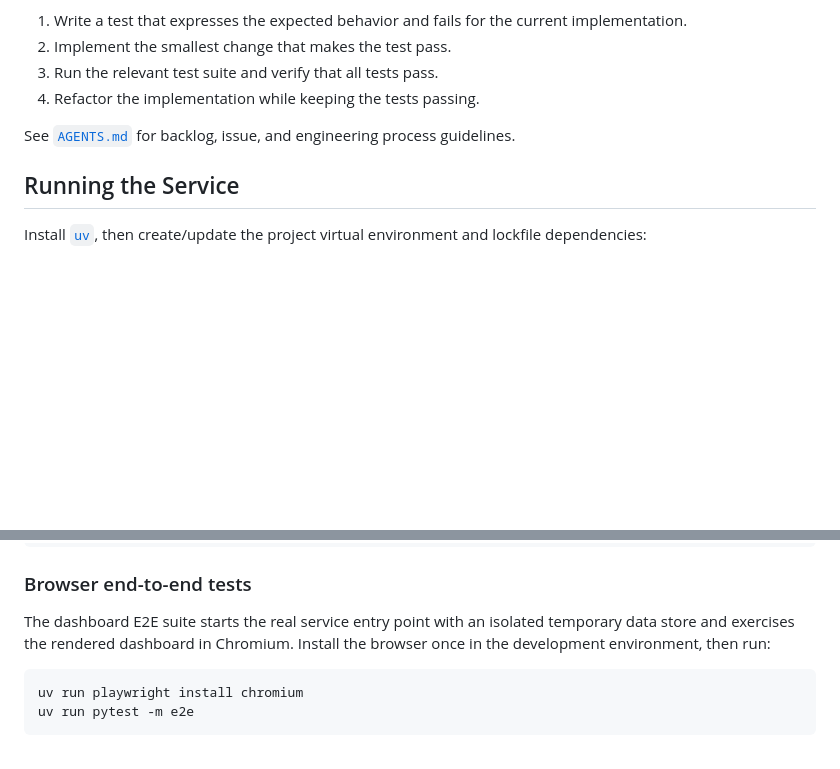
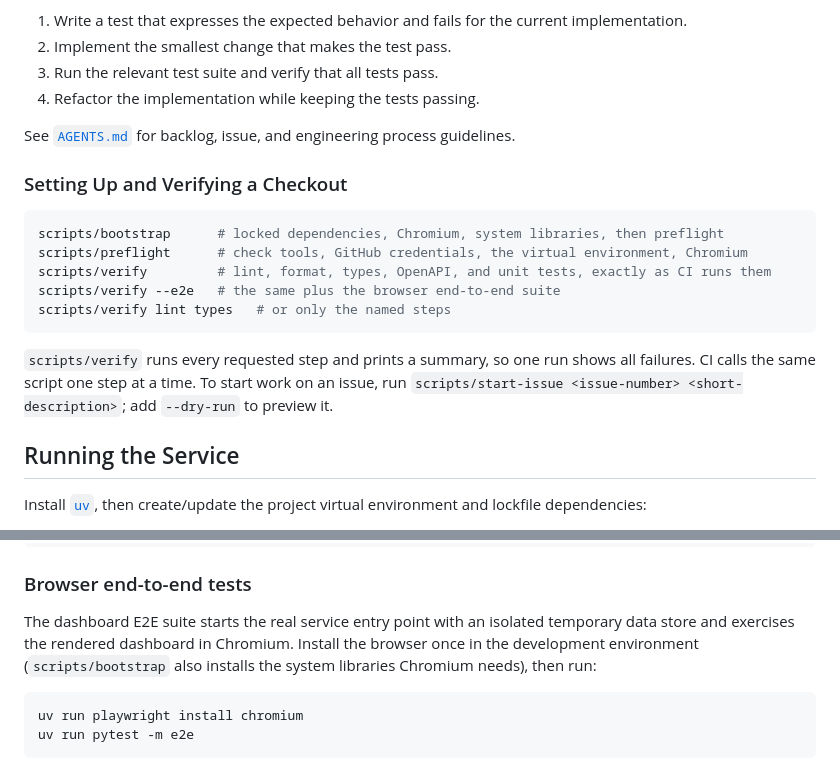
Before and after one commit to cornelius-mund/energy-optimizer, a Markdown page: README.md, 2 parts joined by grey strips. GitHub-like rendering; blank space fills up the shorter version.

````diff
--- a/README.md
+++ b/README.md
@@ -440,6 +440,21 @@ Tests should follow a test-driven development pattern:
 
 See [`AGENTS.md`](AGENTS.md) for backlog, issue, and engineering process guidelines.
 
+### Setting Up and Verifying a Checkout
+
+```bash
+scripts/bootstrap      # locked dependencies, Chromium, system libraries, then preflight
+scripts/preflight      # check tools, GitHub credentials, the virtual environment, Chromium
+scripts/verify         # lint, format, types, OpenAPI, and unit tests, exactly as CI runs them
+scripts/verify --e2e   # the same plus the browser end-to-end suite
+scripts/verify lint types   # or only the named steps
+```
+
+`scripts/verify` runs every requested step and prints a summary, so one run
+shows all failures. CI calls the same script one step at a time. To start work
+on an issue, run `scripts/start-issue <issue-number> <short-description>`; add
+`--dry-run` to preview it.
+
 ## Running the Service
 
 Install [`uv`](https://docs.astral.sh/uv/getting-started/installation/), then
@@ -487,7 +502,8 @@ uv run pytest tests/test_openapi.py
 
 The dashboard E2E suite starts the real service entry point with an isolated
 temporary data store and exercises the rendered dashboard in Chromium. Install
-the browser once in the development environment, then run:
+the browser once in the development environment (`scripts/bootstrap` also
+installs the system libraries Chromium needs), then run:
 
 ```bash
 uv run playwright install chromium
````
Also changed, not shown: AGENTS.md (+46 -2 lines).
